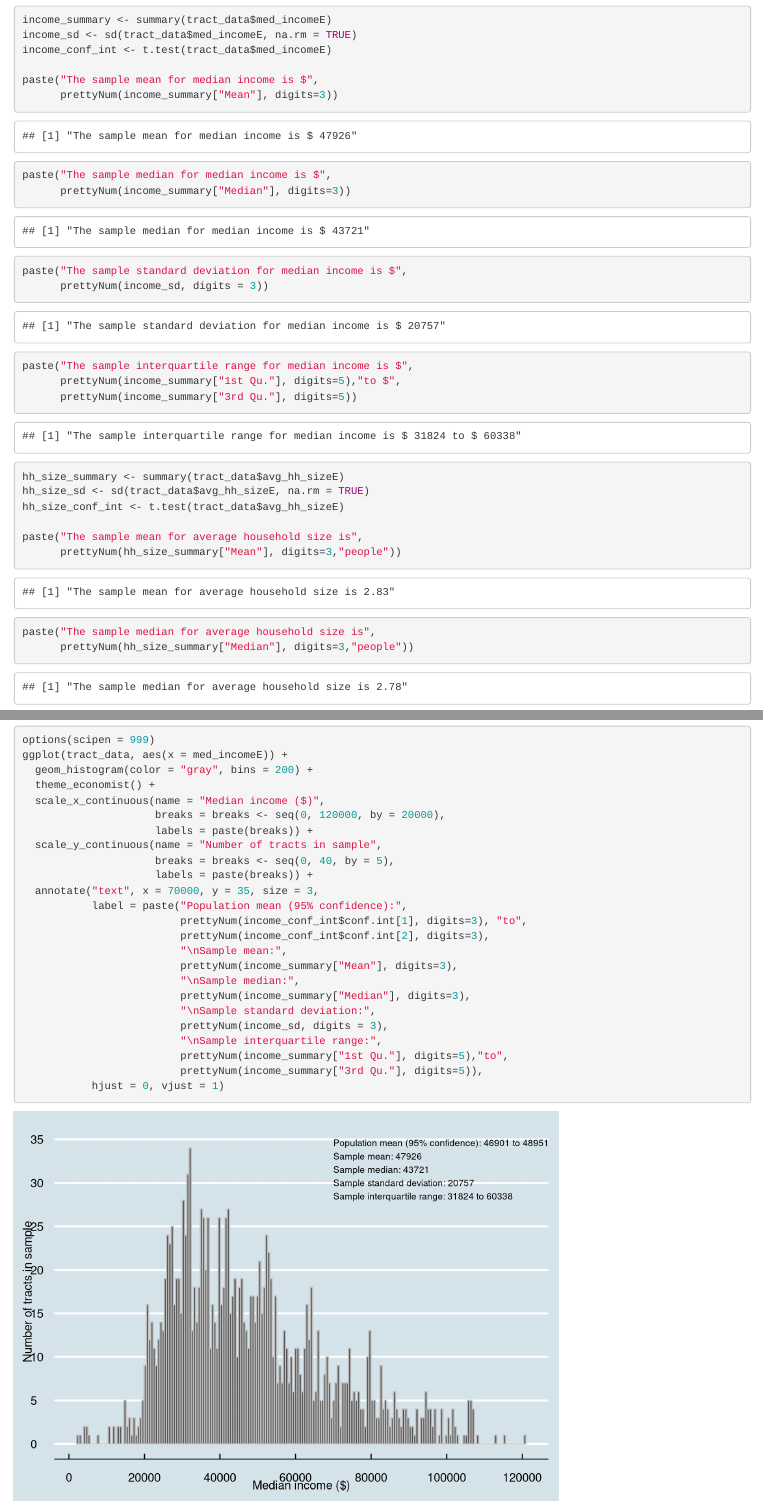
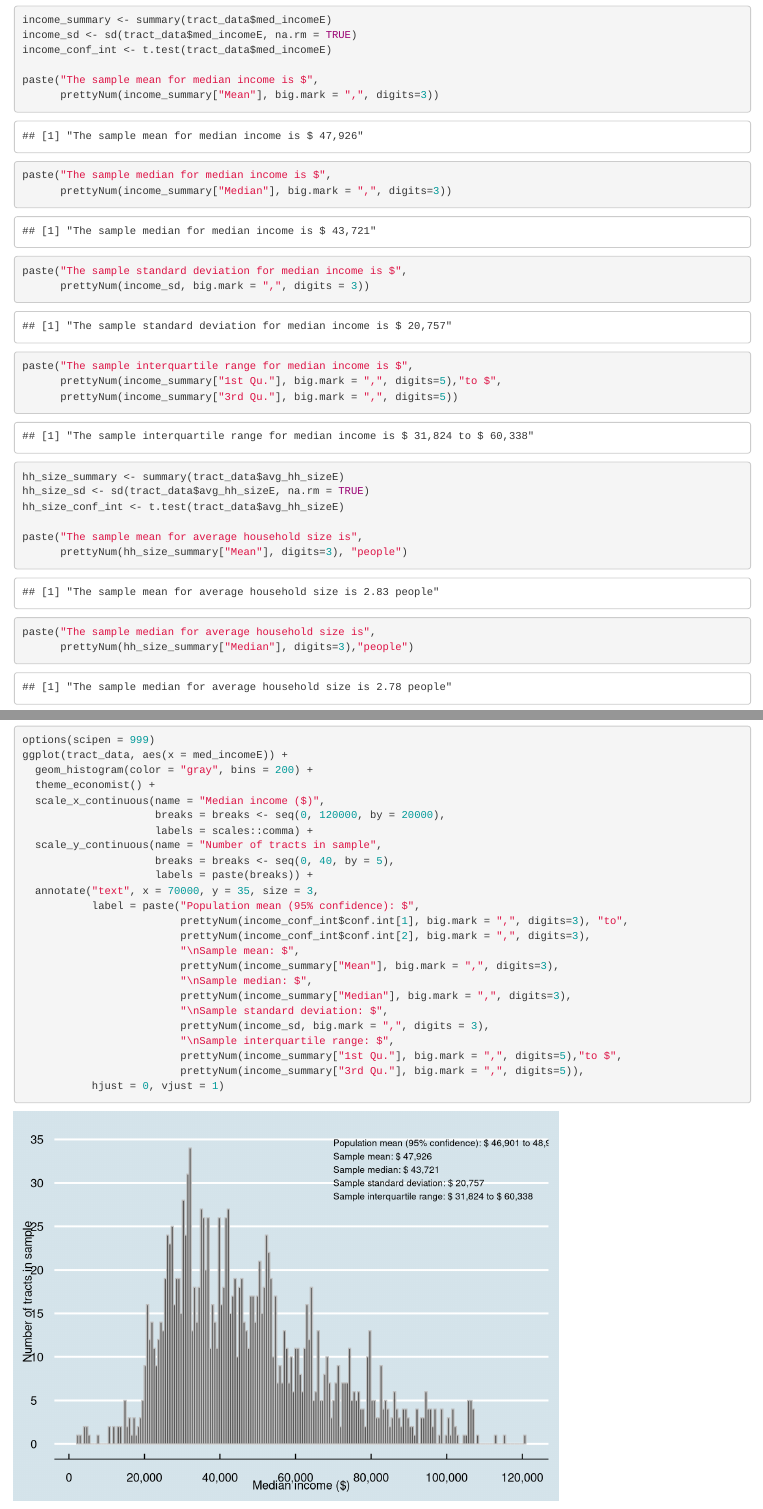
Before and after one commit to SES-5215-F2020/kristy_henrich, an R Markdown document (Quant Assignment 2.Rmd): the page in a window 1100 px wide, from 1460 px down, and a second part further down, joined at a grey line. Rendered offline with R 4.5, knitr and Pandoc, with nearby package versions.

Commit message:
quant assignment 2 for submission

````diff
--- a/Quant Assignment 2.Rmd
+++ b/Quant Assignment 2.Rmd
@@ -69,17 +69,17 @@ income_sd <- sd(tract_data$med_incomeE, na.rm = TRUE)
 income_conf_int <- t.test(tract_data$med_incomeE)
 
 paste("The sample mean for median income is $",
-      prettyNum(income_summary["Mean"], digits=3))
+      prettyNum(income_summary["Mean"], big.mark = ",", digits=3))
 
 paste("The sample median for median income is $",
-      prettyNum(income_summary["Median"], digits=3))
+      prettyNum(income_summary["Median"], big.mark = ",", digits=3))
 
 paste("The sample standard deviation for median income is $",
-      prettyNum(income_sd, digits = 3))
+      prettyNum(income_sd, big.mark = ",", digits = 3))
 
 paste("The sample interquartile range for median income is $",
-      prettyNum(income_summary["1st Qu."], digits=5),"to $",
-      prettyNum(income_summary["3rd Qu."], digits=5))
+      prettyNum(income_summary["1st Qu."], big.mark = ",", digits=5),"to $",
+      prettyNum(income_summary["3rd Qu."], big.mark = ",", digits=5))
 ```
 
 ```{r, avg household size statistics}
@@ -178,23 +178,23 @@ ggplot(tract_data, aes(x = med_incomeE)) +
   theme_economist() +
   scale_x_continuous(name = "Median income ($)",
                      breaks = breaks <- seq(0, 120000, by = 20000),
-                     labels = paste(breaks)) +
+                     labels = scales::comma) +
   scale_y_continuous(name = "Number of tracts in sample",
                      breaks = breaks <- seq(0, 40, by = 5),
                      labels = paste(breaks)) +
   annotate("text", x = 70000, y = 35, size = 3,
-           label = paste("Population mean (95% confidence):",
-                         prettyNum(income_conf_int$conf.int[1], digits=3), "to",
-                         prettyNum(income_conf_int$conf.int[2], digits=3),
-                         "\nSample mean:",
-                         prettyNum(income_summary["Mean"], digits=3),
-                         "\nSample median:",
-                         prettyNum(income_summary["Median"], digits=3),
-                         "\nSample standard deviation:",
-                         prettyNum(income_sd, digits = 3),
-                         "\nSample interquartile range:",
-                         prettyNum(income_summary["1st Qu."], digits=5),"to",
-                         prettyNum(income_summary["3rd Qu."], digits=5)),
+           label = paste("Population mean (95% confidence): $",
+                         prettyNum(income_conf_int$conf.int[1], big.mark = ",", digits=3), "to",
+                         prettyNum(income_conf_int$conf.int[2], big.mark = ",", digits=3),
+                         "\nSample mean: $",
+                         prettyNum(income_summary["Mean"], big.mark = ",", digits=3),
+                         "\nSample median: $",
+                         prettyNum(income_summary["Median"], big.mark = ",", digits=3),
+                         "\nSample standard deviation: $",
+                         prettyNum(income_sd, big.mark = ",", digits = 3),
+                         "\nSample interquartile range: $",
+                         prettyNum(income_summary["1st Qu."], big.mark = ",", digits=5),"to $",
+                         prettyNum(income_summary["3rd Qu."], big.mark = ",", digits=5)),
            hjust = 0, vjust = 1)
 
 ```
````
Also changed, not shown: Quant-Assignment-2.html, Quant Assignment 2.Rmd (24 more changed lines).
